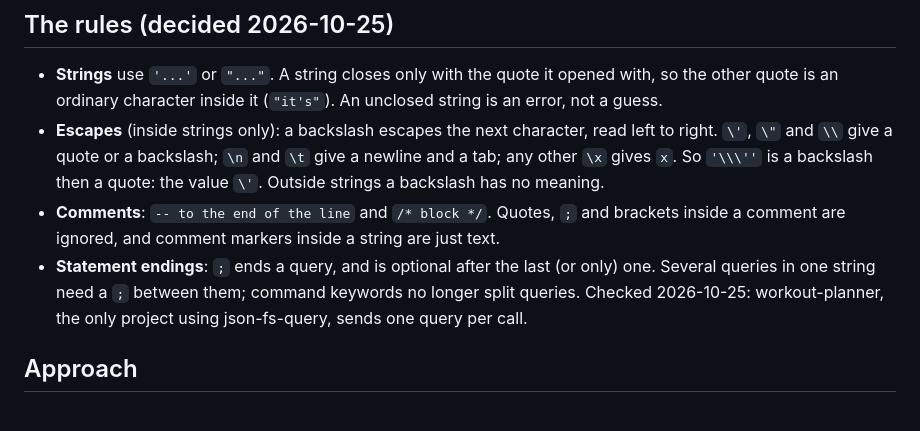
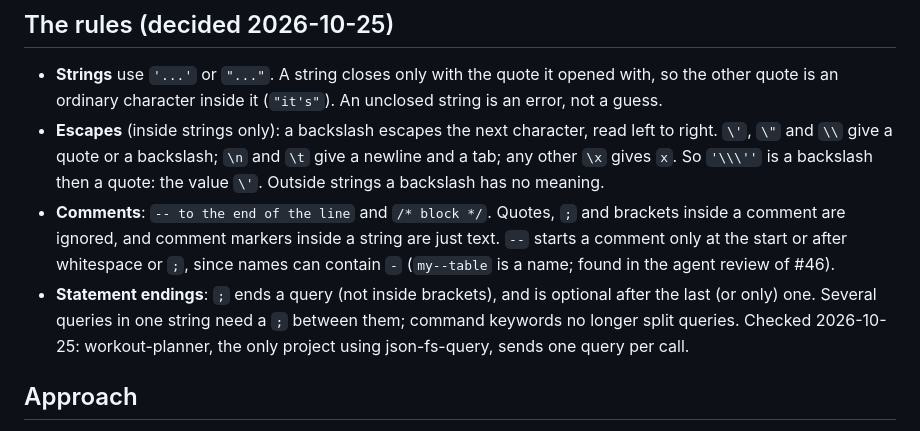
Before and after one commit to jheagle/json-file-db, a Markdown page: FEATURE_WORK.md, the part around the change. Drawn GitHub-style.

Commit message:
FEATURE_WORK.md: -- after whitespace only, ; not inside brackets
Rule refinements from the agent review of #46.

Co-Authored-By: Claude Opus 5.5 <noreply@anthropic.com>

```diff
--- a/FEATURE_WORK.md
+++ b/FEATURE_WORK.md
@@ -32,8 +32,9 @@ brackets, a `;` inside a string or comment. One scanner, used by both, means the
   `\\` give a quote or a backslash; `\n` and `\t` give a newline and a tab; any other `\x` gives `x`. So `'\\\''`
   is a backslash then a quote: the value `\'`. Outside strings a backslash has no meaning.
 - **Comments**: `-- to the end of the line` and `/* block */`. Quotes, `;` and brackets inside a comment are ignored,
-  and comment markers inside a string are just text.
-- **Statement endings**: `;` ends a query, and is optional after the last (or only) one. Several queries in one
+  and comment markers inside a string are just text. `--` starts a comment only at the start or after whitespace or
+  `;`, since names can contain `-` (`my--table` is a name; found in the agent review of #46).
+- **Statement endings**: `;` ends a query (not inside brackets), and is optional after the last (or only) one. Several queries in one
   string need a `;` between them; command keywords no longer split queries. Checked 2026-10-25: workout-planner,
   the only project using json-fs-query, sends one query per call.
 
```
